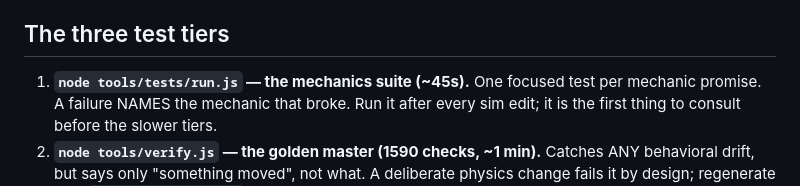
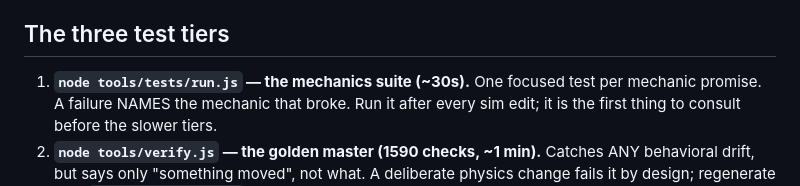
Before and after one commit to LittleTanner/slipstream, a Markdown page: docs/MECHANICS.md, the part around the change. Drawn GitHub-style.

Commit message:
MECHANICS.md: suite timing measured at ~27s wall, say ~30s
Co-Authored-By: Claude Fable 5 <noreply@anthropic.com>
Claude-Session: https://claude.ai/code/session_01Bx4yeBBiokiPU4BmEekpZY

```diff
--- a/docs/MECHANICS.md
+++ b/docs/MECHANICS.md
@@ -6,7 +6,7 @@ way to check you have not broken it.
 
 ## The three test tiers
 
-1. **`node tools/tests/run.js` — the mechanics suite (~45s).** One focused test per
+1. **`node tools/tests/run.js` — the mechanics suite (~30s).** One focused test per
    mechanic promise. A failure NAMES the mechanic that broke. Run it after every sim
    edit; it is the first thing to consult before the slower tiers.
 2. **`node tools/verify.js` — the golden master (1590 checks, ~1 min).** Catches ANY
```
